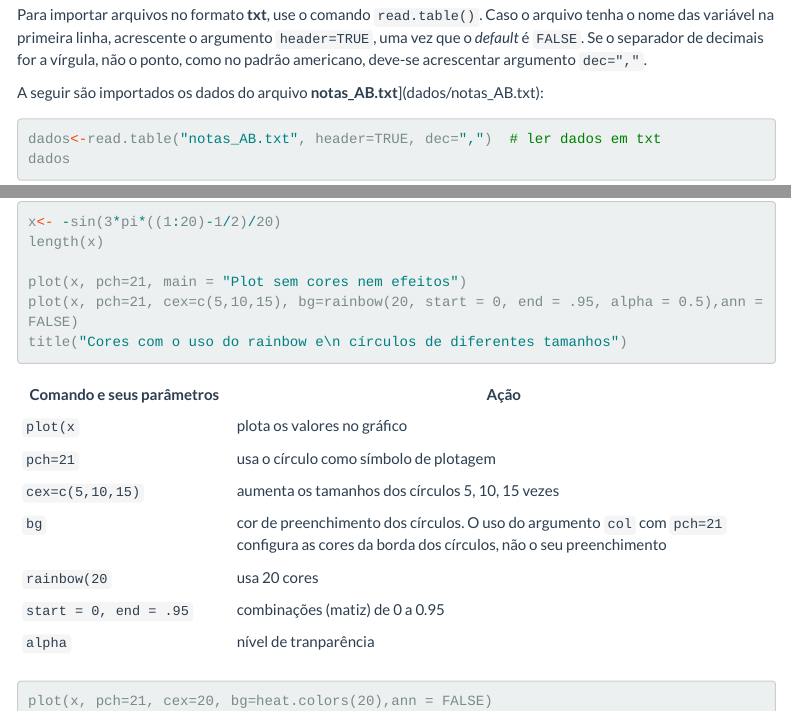
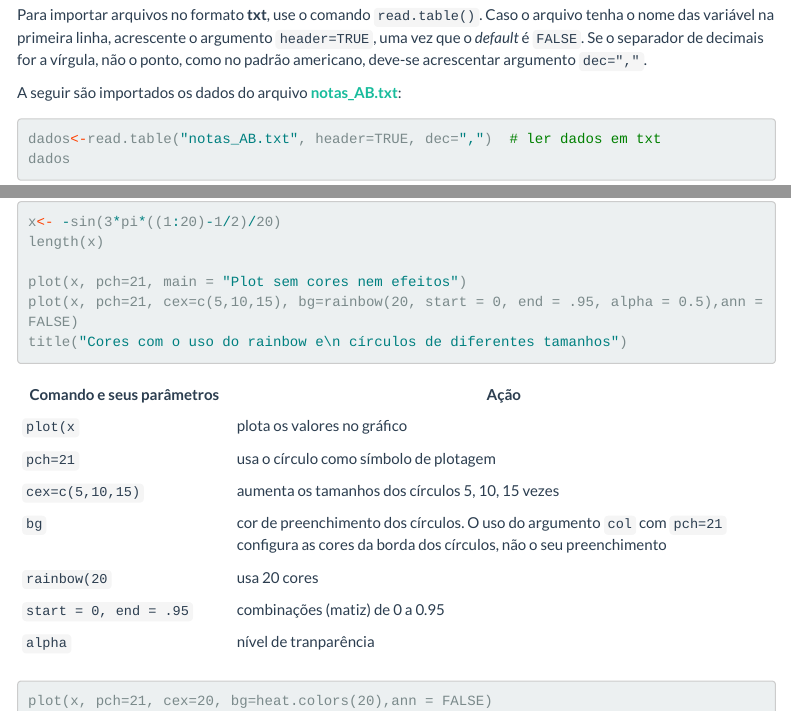
Before and after one commit to alessand22/IntroducaoR, an R Markdown document (index.Rmd): the page in a window 1100 px wide, from 1560 px down, and a second part further down, joined at a grey line. Rendered offline with R 4.5, knitr and Pandoc, with nearby package versions; the code chunks are not run, so their results and figures are left out; menus at the side of the page are left out; long lines of code are wrapped.

Commit message:
Corringindo link de dados: [**notas_AB.txt**](dados/notas_AB.txt)

````diff
--- a/index.Rmd
+++ b/index.Rmd
@@ -897,7 +897,7 @@ No exemplo, os arquivo está no diretório de trabalho, cado esteja noutro diret
 ## importação de dados em arquivos .txt
 Para importar arquivos no formato **txt**, use o comando `read.table()`. Caso o arquivo tenha o nome das variável na primeira linha, acrescente o argumento `header=TRUE`, uma vez que o *default* é `FALSE`. Se o separador de decimais for a vírgula, não o ponto, como no padrão americano, deve-se acrescentar argumento `dec=","`.
 
-A seguir são importados os dados do arquivo **notas_AB.txt**](dados/notas_AB.txt):
+A seguir são importados os dados do arquivo [**notas_AB.txt**](dados/notas_AB.txt):
 
 
 ```{r, eval=FALSE}
````
Also changed, not shown: index.html.
